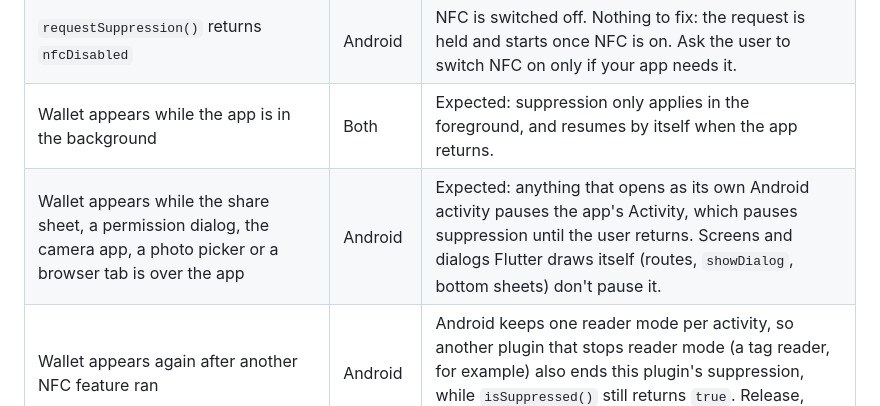
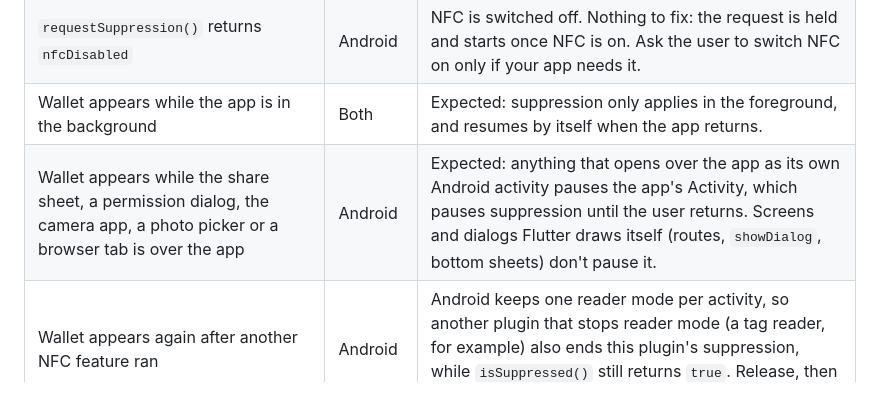
Before and after one commit to teklund/nfc_wallet_suppression, a Markdown page: README.md, the part around the change. Rendered like a GitHub page.

Commit message:
docs: limit the troubleshooting row to activities over the app

```diff
--- a/README.md
+++ b/README.md
@@ -254,7 +254,7 @@ The compiler flags the remaining changes:
 | `requestSuppression()` returns `notSupported` in the iOS Simulator or an Android emulator | Both | Expected: the Simulator can't suppress Wallet (although `isSupported()` returns `true`), and emulators have no NFC hardware. Test on a device. |
 | `requestSuppression()` returns `nfcDisabled` | Android | NFC is switched off. Nothing to fix: the request is held and starts once NFC is on. Ask the user to switch NFC on only if your app needs it. |
 | Wallet appears while the app is in the background | Both | Expected: suppression only applies in the foreground, and resumes by itself when the app returns. |
-| Wallet appears while the share sheet, a permission dialog, the camera app, a photo picker or a browser tab is over the app | Android | Expected: anything that opens as its own Android activity pauses the app's Activity, which pauses suppression until the user returns. Screens and dialogs Flutter draws itself (routes, `showDialog`, bottom sheets) don't pause it. |
+| Wallet appears while the share sheet, a permission dialog, the camera app, a photo picker or a browser tab is over the app | Android | Expected: anything that opens over the app as its own Android activity pauses the app's Activity, which pauses suppression until the user returns. Screens and dialogs Flutter draws itself (routes, `showDialog`, bottom sheets) don't pause it. |
 | Wallet appears again after another NFC feature ran | Android | Android keeps one reader mode per activity, so another plugin that stops reader mode (a tag reader, for example) also ends this plugin's suppression, while `isSuppressed()` still returns `true`. Release, then request again. |
 
 ## Testing
```
